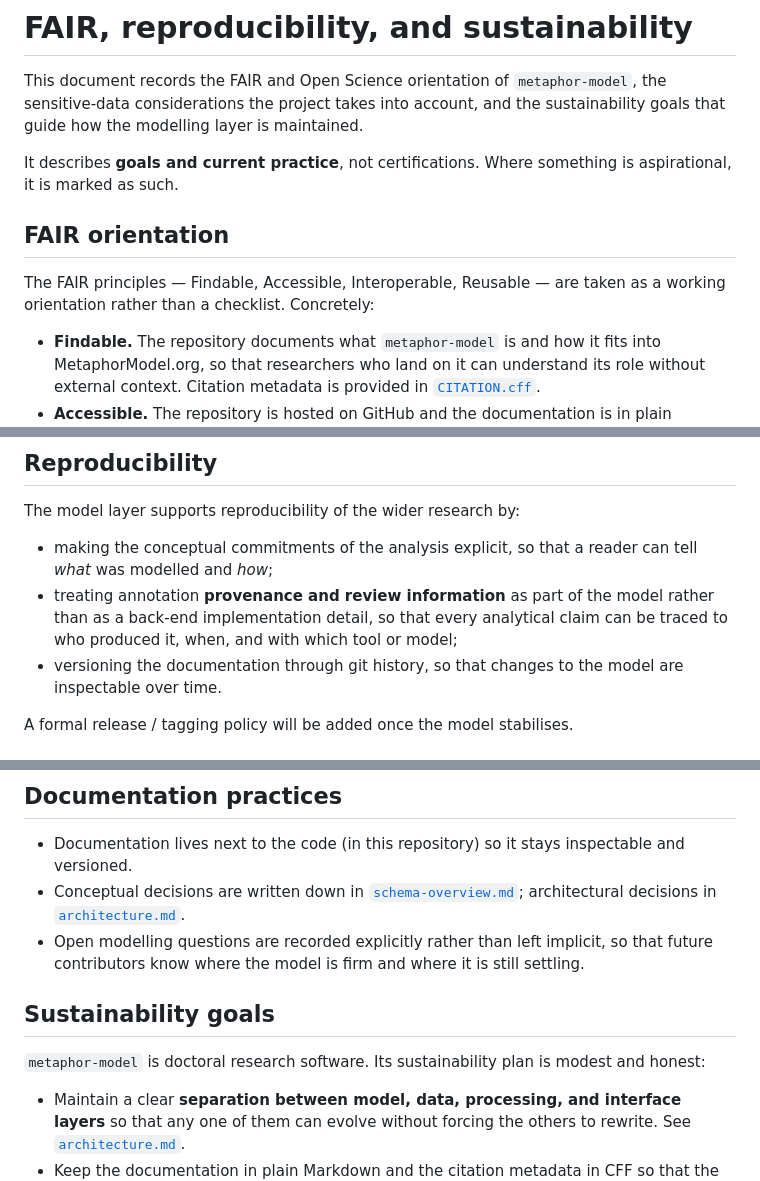
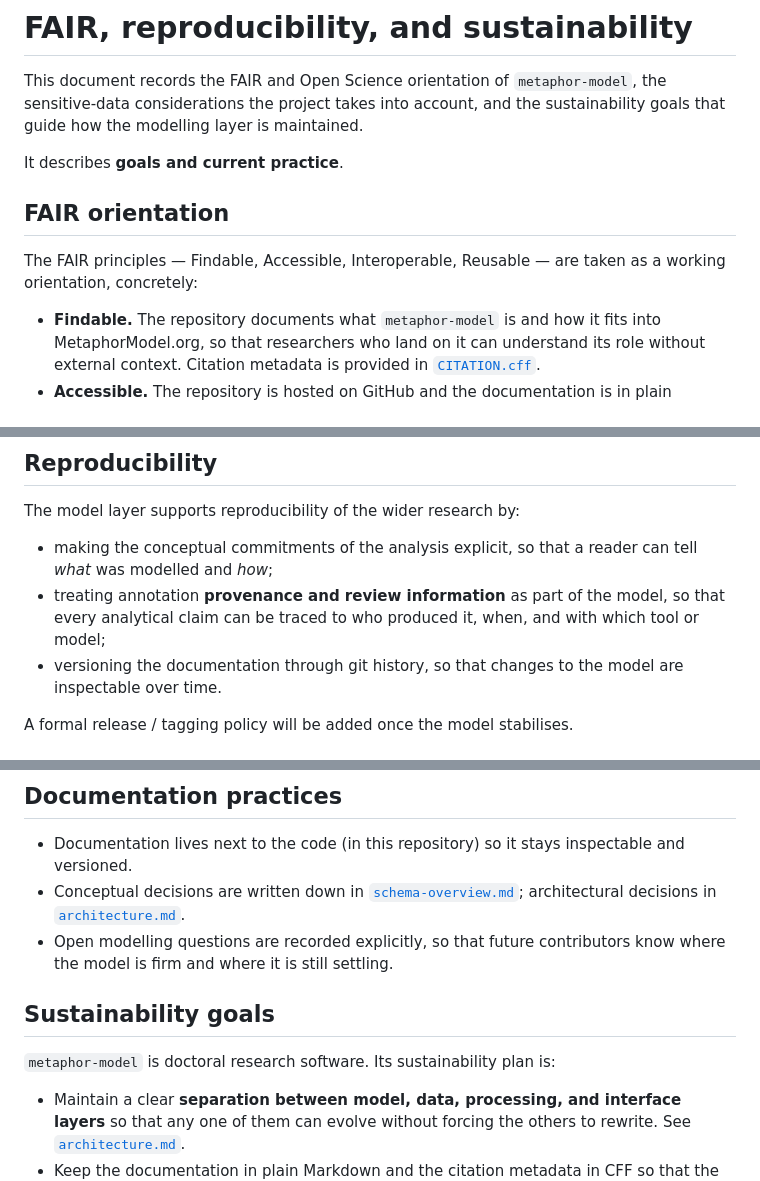
Before and after one commit to maria-isabel-marin/metaphor-model, a Markdown page: docs/fair-and-sustainability.md, 3 parts joined by grey strips. GitHub-like rendering.

Commit message:
Clarify goals and sustainability practices in documentation
Removed references to certifications and clarified the sustainability plan.

```diff
--- a/docs/fair-and-sustainability.md
+++ b/docs/fair-and-sustainability.md
@@ -5,13 +5,12 @@ This document records the FAIR and Open Science orientation of
 into account, and the sustainability goals that guide how the modelling
 layer is maintained.
 
-It describes **goals and current practice**, not certifications. Where
-something is aspirational, it is marked as such.
+It describes **goals and current practice**.
 
 ## FAIR orientation
 
 The FAIR principles — Findable, Accessible, Interoperable, Reusable —
-are taken as a working orientation rather than a checklist. Concretely:
+are taken as a working orientation, concretely:
 
 - **Findable.** The repository documents what `metaphor-model` is and
   how it fits into MetaphorModel.org, so that researchers who land on
@@ -36,9 +35,8 @@ The model layer supports reproducibility of the wider research by:
 - making the conceptual commitments of the analysis explicit, so that
   a reader can tell *what* was modelled and *how*;
 - treating annotation **provenance and review information** as part of
-  the model rather than as a back-end implementation detail, so that
-  every analytical claim can be traced to who produced it, when, and
-  with which tool or model;
+  the model, so that every analytical claim can be traced to who produced
+  it, when, and with which tool or model;
 - versioning the documentation through git history, so that changes to
   the model are inspectable over time.
 
@@ -73,14 +71,13 @@ This has consequences for the modelling layer:
   stays inspectable and versioned.
 - Conceptual decisions are written down in [`schema-overview.md`](schema-overview.md);
   architectural decisions in [`architecture.md`](architecture.md).
-- Open modelling questions are recorded explicitly rather than left
-  implicit, so that future contributors know where the model is firm
-  and where it is still settling.
+- Open modelling questions are recorded explicitly, so that future
+  contributors know where the model is firm and where it is still settling.
 
 ## Sustainability goals
 
 `metaphor-model` is doctoral research software. Its sustainability
-plan is modest and honest:
+plan is:
 
 - Maintain a clear **separation between model, data, processing, and
   interface layers** so that any one of them can evolve without
```
